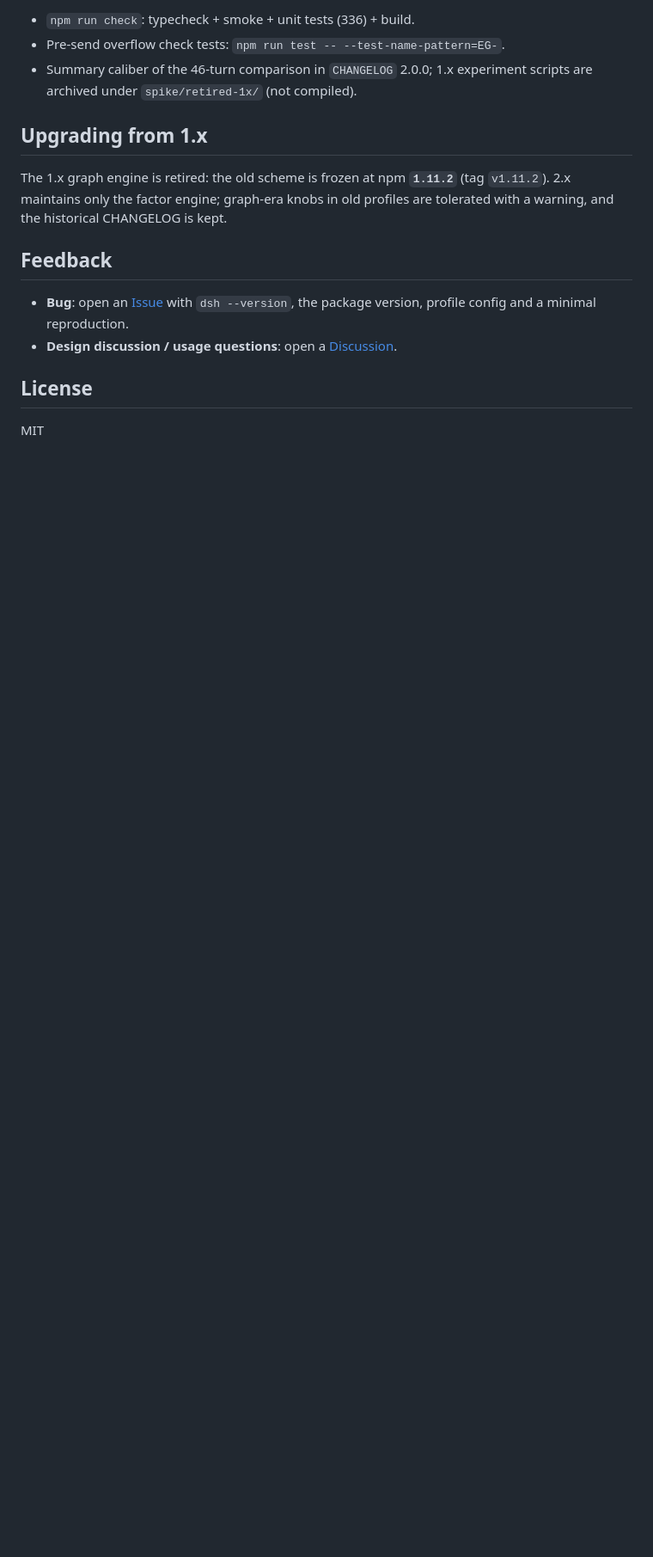
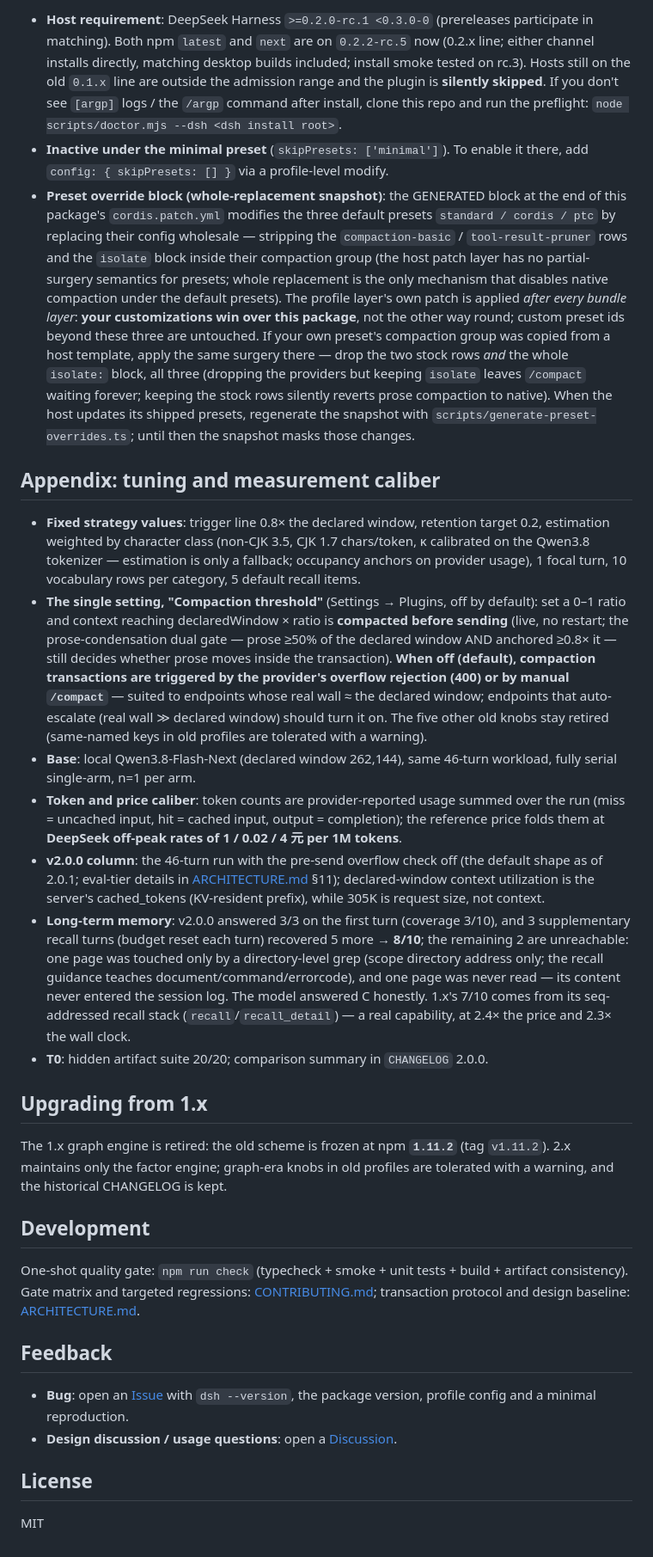
Before and after one commit to yoza10635/dsh-argp, a Markdown page: README.en.md, the part around one of its changes. Shown at 86% size. GitHub-like rendering; blank space fills up the shorter version.

```diff
--- a/README.en.md
+++ b/README.en.md
@@ -101,11 +90,25 @@ Note:
 
-- `npm run check`: typecheck + smoke + unit tests (336) + build.
-- Pre-send overflow check tests: `npm run test -- --test-name-pattern=EG-`.
-- Summary caliber of the 46-turn comparison in `CHANGELOG` 2.0.0; 1.x experiment scripts are archived under `spike/retired-1x/` (not compiled).
+- **Host requirement**: DeepSeek Harness `>=0.2.0-rc.1 <0.3.0-0` (prereleases participate in matching). Both npm `latest` and `next` are on `0.2.2-rc.5` now (0.2.x line; either channel installs directly, matching desktop builds included; install smoke tested on rc.3). Hosts still on the old `0.1.x` line are outside the admission range and the plugin is **silently skipped**. If you don't see `[argp]` logs / the `/argp` command after install, clone this repo and run the preflight: `node scripts/doctor.mjs --dsh <dsh install root>`.
+- **Inactive under the minimal preset** (`skipPresets: ['minimal']`). To enable it there, add `config: { skipPresets: [] }` via a profile-level modify.
+- **Preset override block (whole-replacement snapshot)**: the GENERATED block at the end of this package's `cordis.patch.yml` modifies the three default presets `standard / cordis / ptc` by replacing their config wholesale — stripping the `compaction-basic` / `tool-result-pruner` rows and the `isolate` block inside their compaction group (the host patch layer has no partial-surgery semantics for presets; whole replacement is the only mechanism that disables native compaction under the default presets). The profile layer's own patch is applied *after every bundle layer*: **your customizations win over this package**, not the other way round; custom preset ids beyond these three are untouched. If your own preset's compaction group was copied from a host template, apply the same surgery there — drop the two stock rows *and* the whole `isolate:` block, all three (dropping the providers but keeping `isolate` leaves `/compact` waiting forever; keeping the stock rows silently reverts prose compaction to native). When the host updates its shipped presets, regenerate the snapshot with `scripts/generate-preset-overrides.ts`; until then the snapshot masks those changes.
+
+## Appendix: tuning and measurement caliber
+
+- **Fixed strategy values**: trigger line 0.8× the declared window, retention target 0.2, estimation weighted by character class (non-CJK 3.5, CJK 1.7 chars/token, κ calibrated on the Qwen3.8 tokenizer — estimation is only a fallback; occupancy anchors on provider usage), 1 focal turn, 10 vocabulary rows per category, 5 default recall items.
+- **The single setting, "Compaction threshold"** (Settings → Plugins, off by default): set a 0–1 ratio and context reaching declaredWindow × ratio is **compacted before sending** (live, no restart; the prose-condensation dual gate — prose ≥50% of the declared window AND anchored ≥0.8× it — still decides whether prose moves inside the transaction). **When off (default), compaction transactions are triggered by the provider's overflow rejection (400) or by manual `/compact`** — suited to endpoints whose real wall ≈ the declared window; endpoints that auto-escalate (real wall ≫ declared window) should turn it on. The five other old knobs stay retired (same-named keys in old profiles are tolerated with a warning).
+- **Base**: local Qwen3.8-Flash-Next (declared window 262,144), same 46-turn workload, fully serial single-arm, n=1 per arm.
+- **Token and price caliber**: token counts are provider-reported usage summed over the run (miss = uncached input, hit = cached input, output = completion); the reference price folds them at **DeepSeek off-peak rates of 1 / 0.02 / 4 元 per 1M tokens**.
+- **v2.0.0 column**: the 46-turn run with the pre-send overflow check off (the default shape as of 2.0.1; eval-tier details in [ARCHITECTURE.md](ARCHITECTURE.md) §11); declared-window context utilization is the server's cached_tokens (KV-resident prefix), while 305K is request size, not context.
+- **Long-term memory**: v2.0.0 answered 3/3 on the first turn (coverage 3/10), and 3 supplementary recall turns (budget reset each turn) recovered 5 more → **8/10**; the remaining 2 are unreachable: one page was touched only by a directory-level grep (scope directory address only; the recall guidance teaches document/command/errorcode), and one page was never read — its content never entered the session log. The model answered C honestly. 1.x's 7/10 comes from its seq-addressed recall stack (`recall`/`recall_detail`) — a real capability, at 2.4× the price and 2.3× the wall clock.
+- **T0**: hidden artifact suite 20/20; comparison summary in `CHANGELOG` 2.0.0.
 
 ## Upgrading from 1.x
 
 The 1.x graph engine is retired: the old scheme is frozen at npm **`1.11.2`** (tag `v1.11.2`). 2.x maintains only the factor engine; graph-era knobs in old profiles are tolerated with a warning, and the historical CHANGELOG is kept.
+
+## Development
+
+One-shot quality gate: `npm run check` (typecheck + smoke + unit tests + build + artifact consistency). Gate matrix and targeted regressions: [CONTRIBUTING.md](CONTRIBUTING.md); transaction protocol and design baseline: [ARCHITECTURE.md](ARCHITECTURE.md).
 
 ## Feedback
 
```
Also changed, not shown: other parts of README.en.md (+25 -36 lines), README.md (+49 -46 lines), assets/desktop-compaction-t40.png (added), 1 other file.
